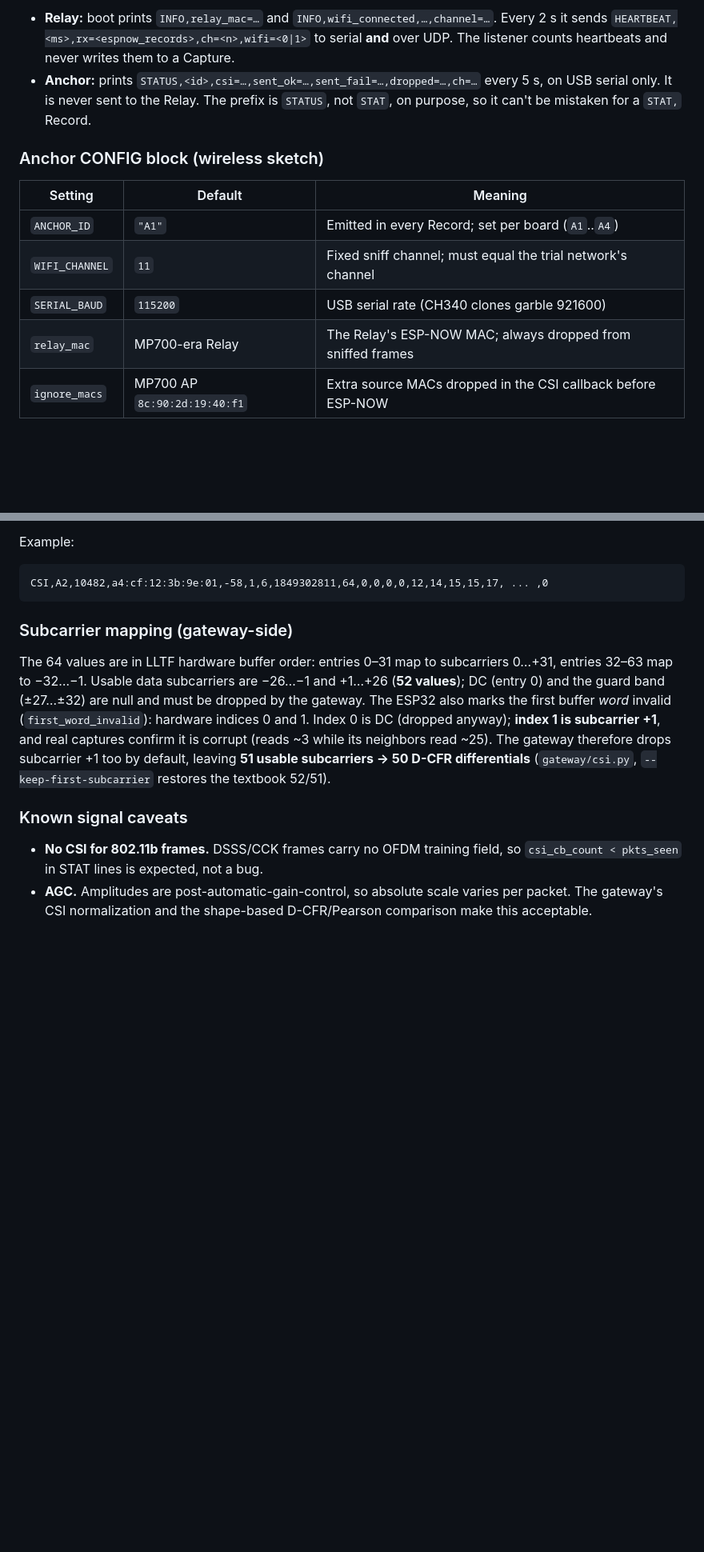
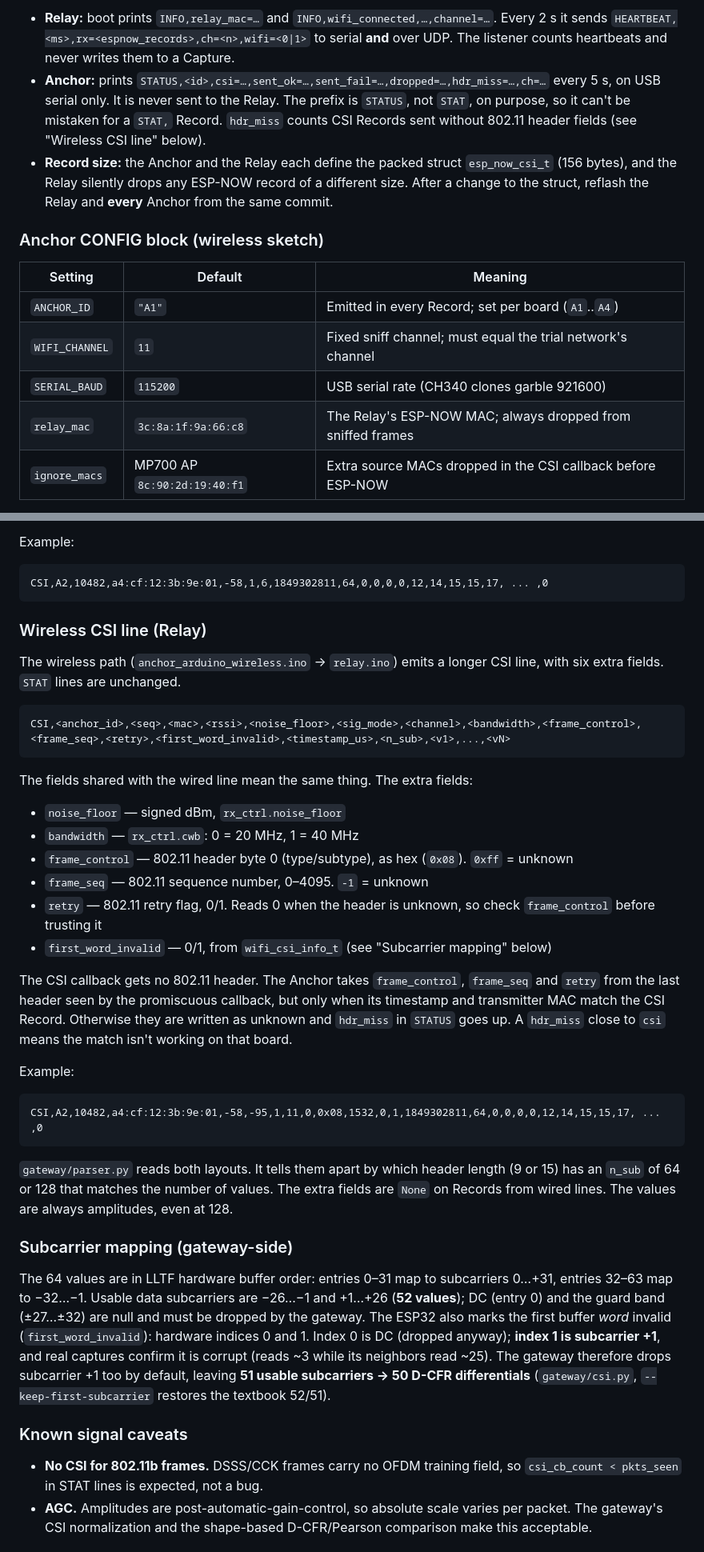
Before and after one commit to mcdylanb/Thesis-2026, a Markdown page: firmware/README.md, 2 parts joined by grey strips. Shown at 80% size. GitHub-like rendering; blank space fills up the shorter version.

Commit message:
Sync firmware README and wireless runbook with 07a4b09
Documents the 15-field wireless CSI line, the hdr_miss STATUS counter,
the 156-byte esp_now_csi_t reflash-together rule, the new relay_mac and
the parser's dual-layout support. Fixes the runbook row that blamed
"rx climbs, lines 0" on a struct-size mismatch: relay.ino counts rx only
for records of the right size, so a mismatch keeps rx at 0.

Co-Authored-By: Claude Opus 5.5 <noreply@anthropic.com>

````diff
--- a/firmware/README.md
+++ b/firmware/README.md
@@ -29,10 +29,15 @@ Diagnostics on this path:
   Every 2 s it sends `HEARTBEAT,<ms>,rx=<espnow_records>,ch=<n>,wifi=<0|1>`
   to serial **and** over UDP. The listener counts heartbeats and never writes
   them to a Capture.
-- **Anchor:** prints `STATUS,<id>,csi=…,sent_ok=…,sent_fail=…,dropped=…,ch=…`
+- **Anchor:** prints `STATUS,<id>,csi=…,sent_ok=…,sent_fail=…,dropped=…,hdr_miss=…,ch=…`
   every 5 s, on USB serial only. It is never sent to the Relay. The prefix is
   `STATUS`, not `STAT`, on purpose, so it can't be mistaken for a `STAT,`
-  Record.
+  Record. `hdr_miss` counts CSI Records sent without 802.11 header fields
+  (see "Wireless CSI line" below).
+- **Record size:** the Anchor and the Relay each define the packed struct
+  `esp_now_csi_t` (156 bytes), and the Relay silently drops any ESP-NOW
+  record of a different size. After a change to the struct, reflash the Relay
+  and **every** Anchor from the same commit.
 
 ### Anchor CONFIG block (wireless sketch)
 
@@ -41,7 +46,7 @@ Diagnostics on this path:
 | `ANCHOR_ID` | `"A1"` | Emitted in every Record; set per board (`A1`..`A4`) |
 | `WIFI_CHANNEL` | `11` | Fixed sniff channel; must equal the trial network's channel |
 | `SERIAL_BAUD` | `115200` | USB serial rate (CH340 clones garble 921600) |
-| `relay_mac` | MP700-era Relay | The Relay's ESP-NOW MAC; always dropped from sniffed frames |
+| `relay_mac` | `3c:8a:1f:9a:66:c8` | The Relay's ESP-NOW MAC; always dropped from sniffed frames |
 | `ignore_macs` | MP700 AP `8c:90:2d:19:40:f1` | Extra source MACs dropped in the CSI callback before ESP-NOW |
 
 The Relay's UDP forwarding is 802.11 traffic on the sniff channel, so a
@@ -217,6 +222,45 @@ Example:
 CSI,A2,10482,a4:cf:12:3b:9e:01,-58,1,6,1849302811,64,0,0,0,0,12,14,15,15,17, ... ,0
 ```
 
+### Wireless CSI line (Relay)
+
+The wireless path (`anchor_arduino_wireless.ino` → `relay.ino`) emits a
+longer CSI line, with six extra fields. `STAT` lines are unchanged.
+
+```
+CSI,<anchor_id>,<seq>,<mac>,<rssi>,<noise_floor>,<sig_mode>,<channel>,<bandwidth>,<frame_control>,<frame_seq>,<retry>,<first_word_invalid>,<timestamp_us>,<n_sub>,<v1>,...,<vN>
+```
+
+The fields shared with the wired line mean the same thing. The extra fields:
+
+- `noise_floor` — signed dBm, `rx_ctrl.noise_floor`
+- `bandwidth` — `rx_ctrl.cwb`: 0 = 20 MHz, 1 = 40 MHz
+- `frame_control` — 802.11 header byte 0 (type/subtype), as hex (`0x08`).
+  `0xff` = unknown
+- `frame_seq` — 802.11 sequence number, 0–4095. `-1` = unknown
+- `retry` — 802.11 retry flag, 0/1. Reads 0 when the header is unknown, so
+  check `frame_control` before trusting it
+- `first_word_invalid` — 0/1, from `wifi_csi_info_t` (see "Subcarrier
+  mapping" below)
+
+The CSI callback gets no 802.11 header. The Anchor takes `frame_control`,
+`frame_seq` and `retry` from the last header seen by the promiscuous
+callback, but only when its timestamp and transmitter MAC match the CSI
+Record. Otherwise they are written as unknown and `hdr_miss` in `STATUS`
+goes up. A `hdr_miss` close to `csi` means the match isn't working on that
+board.
+
+Example:
+
+```
+CSI,A2,10482,a4:cf:12:3b:9e:01,-58,-95,1,11,0,0x08,1532,0,1,1849302811,64,0,0,0,0,12,14,15,15,17, ... ,0
+```
+
+`gateway/parser.py` reads both layouts. It tells them apart by which
+header length (9 or 15) has an `n_sub` of 64 or 128 that matches the
+number of values. The extra fields are `None` on Records from wired lines.
+The values are always amplitudes, even at 128.
+
 ### Subcarrier mapping (gateway-side)
 
 The 64 values are in LLTF hardware buffer order: entries 0–31 map to
````
Also changed, not shown: other parts of firmware/README.md (+2 -1 lines), docs/wireless-capture-runbook.md (+8 -7 lines).
